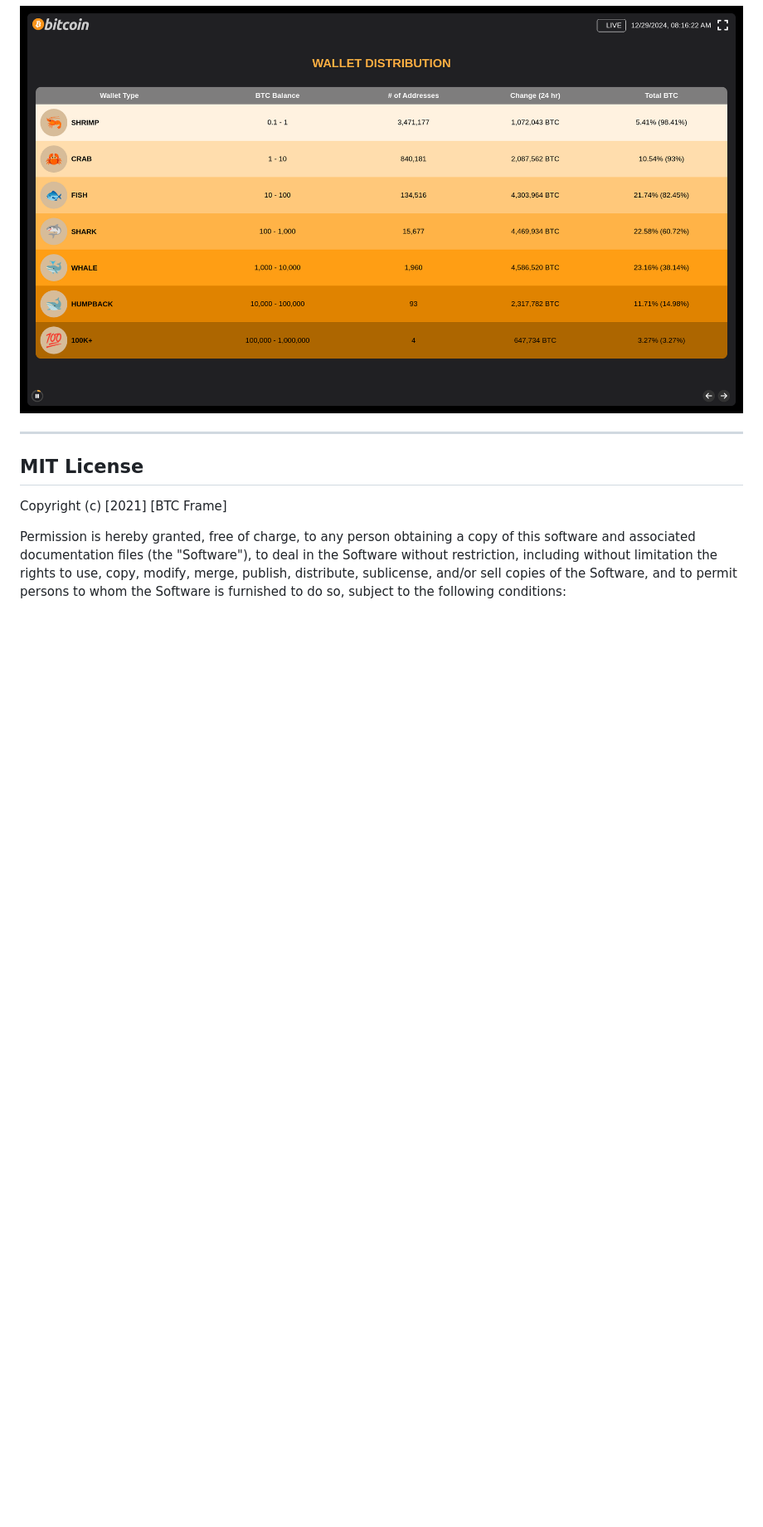
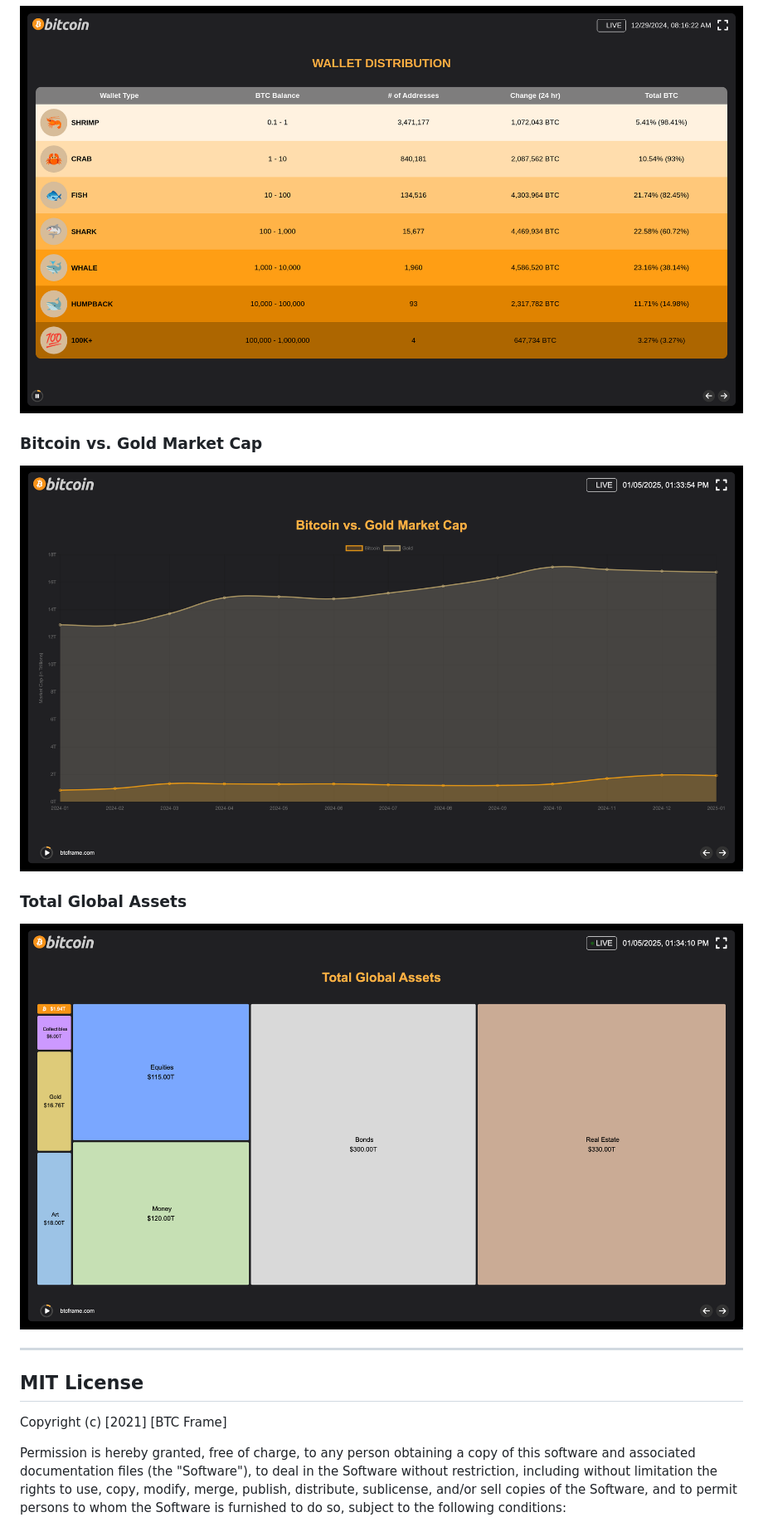
Before and after one commit to btcframe/btcframe, a Markdown page: README.md, the part around the change. Shown at 83% size. Drawn GitHub-style; blank space fills up the shorter version.

```diff
--- a/README.md
+++ b/README.md
@@ -243,6 +243,12 @@ Thank you for helping BTC Frame grow and evolve! Together, we can build an incre
 ### Wallet Distribution
 ![Wallet Distribution](/screenshots/wallet-distribution.png)
 
+### Bitcoin vs. Gold Market Cap
+![Bitcoin vs. Gold Market Cap](/screenshots/gold-vs-bitcoin.png)
+
+### Total Global Assets
+![Total Global Assets](/screenshots/total-global-assets.png)
+
 ---
 
 ## MIT License
```
